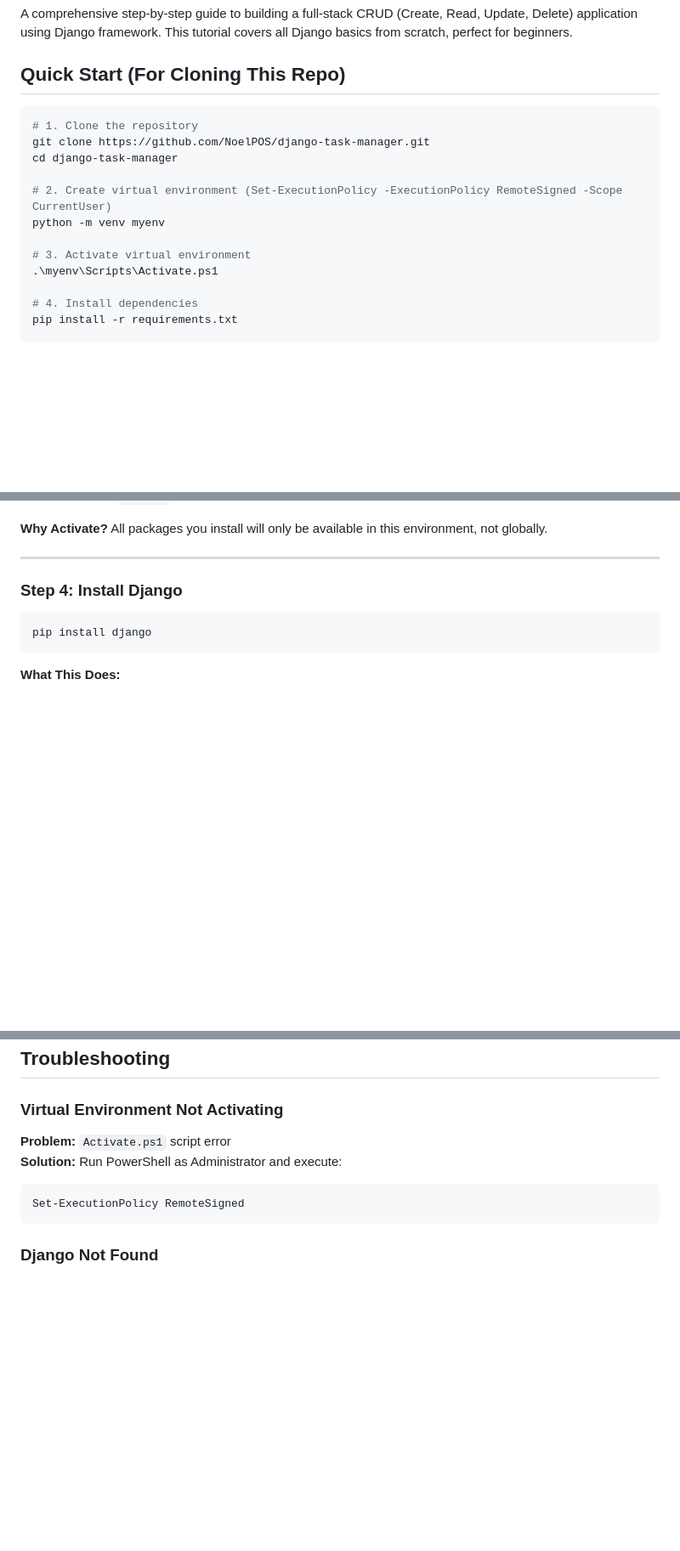
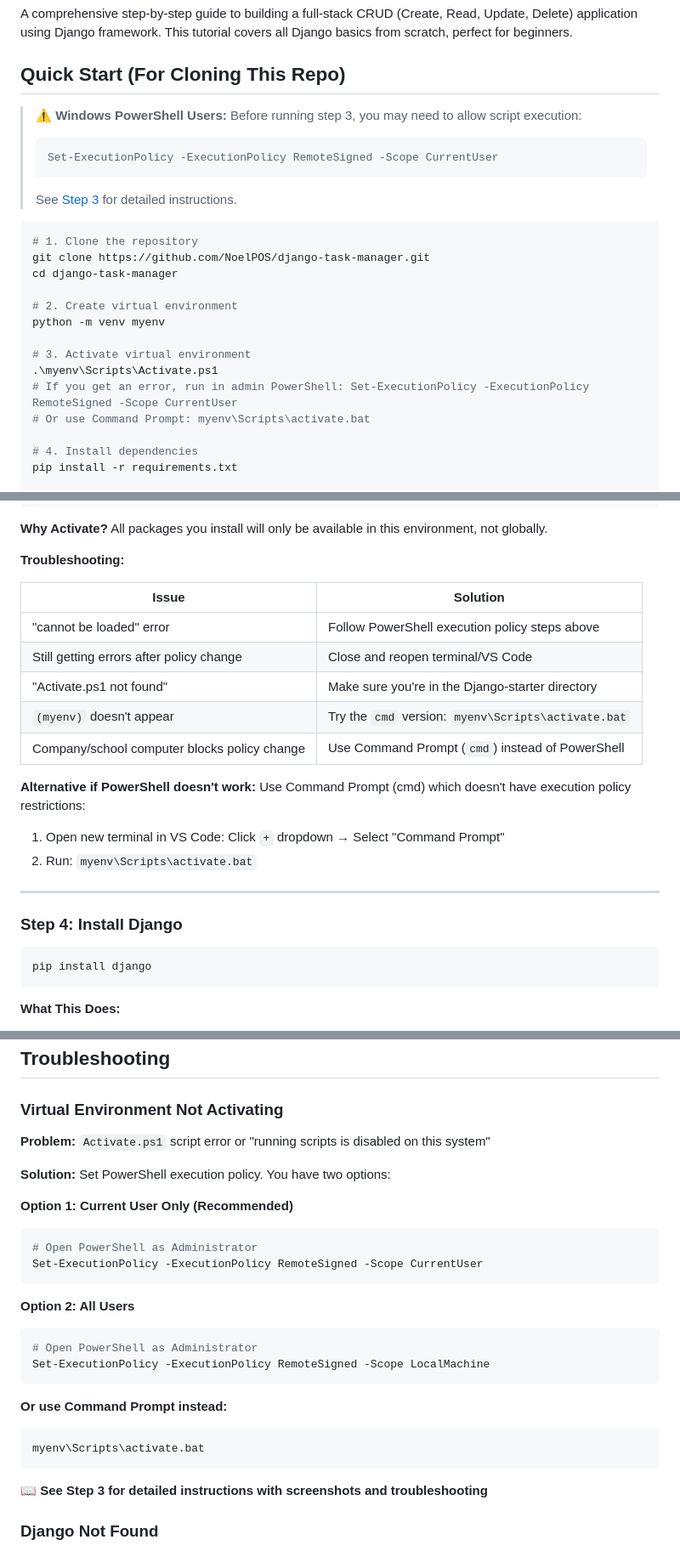
Before and after one commit to NoelPOS/django-task-manager, a Markdown page: README.md, 3 parts joined by grey strips. Shown: that part at 85% size. Rendered like a GitHub page; blank space fills up the shorter version.

````diff
--- a/README.md
+++ b/README.md
@@ -3,17 +3,25 @@
 A comprehensive step-by-step guide to building a full-stack CRUD (Create, Read, Update, Delete) application using Django framework. This tutorial covers all Django basics from scratch, perfect for beginners.
 
 ## Quick Start (For Cloning This Repo)
+
+> **⚠️ Windows PowerShell Users:** Before running step 3, you may need to allow script execution:
+> ```powershell
+> Set-ExecutionPolicy -ExecutionPolicy RemoteSigned -Scope CurrentUser
+> ```
+> See [Step 3](#step-3-activate-virtual-environment) for detailed instructions.
 
 ```powershell
 # 1. Clone the repository
 git clone https://github.com/NoelPOS/django-task-manager.git
 cd django-task-manager
 
-# 2. Create virtual environment (Set-ExecutionPolicy -ExecutionPolicy RemoteSigned -Scope CurrentUser)
+# 2. Create virtual environment
 python -m venv myenv
 
 # 3. Activate virtual environment
 .\myenv\Scripts\Activate.ps1
+# If you get an error, run in admin PowerShell: Set-ExecutionPolicy -ExecutionPolicy RemoteSigned -Scope CurrentUser
+# Or use Command Prompt: myenv\Scripts\activate.bat
 
 # 4. Install dependencies
 pip install -r requirements.txt
@@ -148,4 +217,19 @@ myenv\Scripts\activate.bat
 **Why Activate?** All packages you install will only be available in this environment, not globally.
+
+**Troubleshooting:**
+
+| Issue | Solution |
+|-------|----------|
+| "cannot be loaded" error | Follow PowerShell execution policy steps above |
+| Still getting errors after policy change | Close and reopen terminal/VS Code |
+| "Activate.ps1 not found" | Make sure you're in the Django-starter directory |
+| `(myenv)` doesn't appear | Try the `cmd` version: `myenv\Scripts\activate.bat` |
+| Company/school computer blocks policy change | Use Command Prompt (`cmd`) instead of PowerShell |
+
+**Alternative if PowerShell doesn't work:**
+Use Command Prompt (cmd) which doesn't have execution policy restrictions:
+1. Open new terminal in VS Code: Click `+` dropdown → Select "Command Prompt"
+2. Run: `myenv\Scripts\activate.bat`
 
 ---
 
@@ -1765,11 +1849,28 @@ messages.error(request, 'Something went wrong!')
 ## Troubleshooting
 
 ### Virtual Environment Not Activating
-**Problem:** `Activate.ps1` script error
-**Solution:** Run PowerShell as Administrator and execute:
+**Problem:** `Activate.ps1` script error or "running scripts is disabled on this system"
+
+**Solution:** Set PowerShell execution policy. You have two options:
+
+**Option 1: Current User Only (Recommended)**
 ```powershell
-Set-ExecutionPolicy RemoteSigned
-```
+# Open PowerShell as Administrator
+Set-ExecutionPolicy -ExecutionPolicy RemoteSigned -Scope CurrentUser
+```
+
+**Option 2: All Users**
+```powershell
+# Open PowerShell as Administrator
+Set-ExecutionPolicy -ExecutionPolicy RemoteSigned -Scope LocalMachine
+```
+
+**Or use Command Prompt instead:**
+```cmd
+myenv\Scripts\activate.bat
+```
+
+📖 **See Step 3 for detailed instructions with screenshots and troubleshooting**
 
 ### Django Not Found
 **Problem:** `ModuleNotFoundError: No module named 'django'`
````
Also changed, not shown: other parts of README.md (+63 -2 lines).
